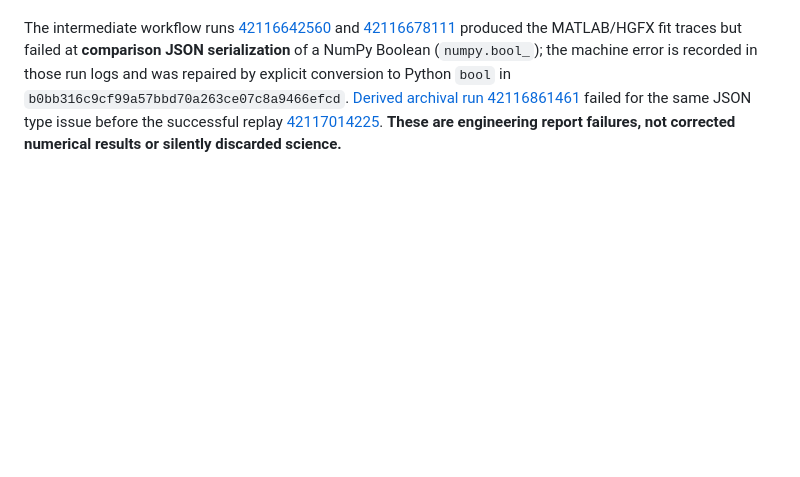
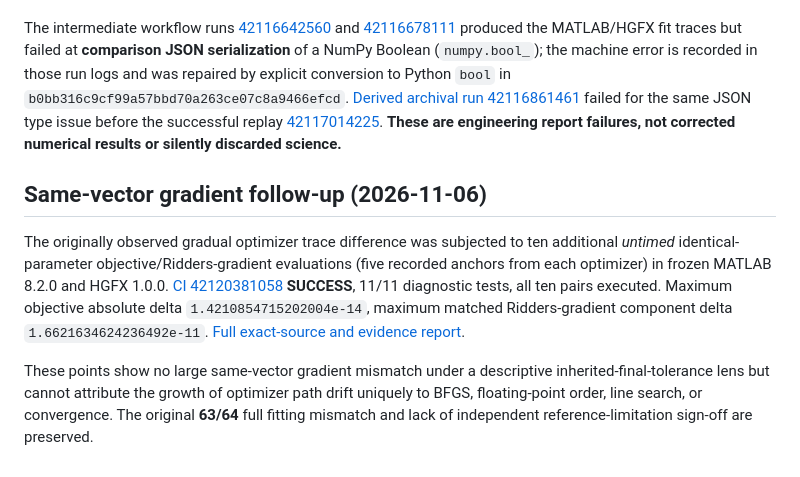
Before and after one commit to ahmadkhanloo/hgfx, a Markdown page: docs/research/PERF01D_SUBJECT7_OPTIMIZER_TRACE_2026-11-06.md, the part around the change. GitHub-like rendering; blank space fills up the shorter version.

Commit message:
docs(perf01d): synchronize matched-gradient evidence and reviewer scientific blockers

```diff
--- a/docs/research/PERF01D_SUBJECT7_OPTIMIZER_TRACE_2026-11-06.md
+++ b/docs/research/PERF01D_SUBJECT7_OPTIMIZER_TRACE_2026-11-06.md
@@ -47,3 +47,10 @@ An **independent reviewer** must still adjudicate whether the observed optimizer
 A second full untimed MATLAB/HGFX public-fitting source trace, [Actions run 42117014238](https://github.com/ahmadkhanloo/hgfx/actions/runs/42117014238), **SUCCESS** at commit `b0bb316c9cf99a57bbd70a263ce07c8a9466efcd`, replicated the **25/25** finite-slot counts and first inherited-final-tolerance crossing at record **14**. The numerical maximum at that record was `9.985809334978057e-8` rather than `9.962832248078257e-8` in the first run. The original paired MATLAB trace raw SHA-256 remained **identical** (`ce4a96e6eb2aad48ee08c39f0361c0cebd5d2306b048b9674c96a45a4570a40f`), while the HGFX trace changed slightly (raw SHA-256 `1df0608f750a6fd1712bf4c4db3aae04ca62f06a7272c3800787150caad64f6c`). This is additional repeated-run numerical variability, not permission to ignore the original subject-7 failure or alter thresholds. Raw archive: [artifact 13455614093](https://github.com/ahmadkhanloo/hgfx/actions/runs/42117014238/artifacts/13455614093). The exact first-run source evidence and derived report are preserved unchanged.
 
 The intermediate workflow runs [42116642560](https://github.com/ahmadkhanloo/hgfx/actions/runs/42116642560) and [42116678111](https://github.com/ahmadkhanloo/hgfx/actions/runs/42116678111) produced the MATLAB/HGFX fit traces but failed at **comparison JSON serialization** of a NumPy Boolean (`numpy.bool_`); the machine error is recorded in those run logs and was repaired by explicit conversion to Python `bool` in `b0bb316c9cf99a57bbd70a263ce07c8a9466efcd`. [Derived archival run 42116861461](https://github.com/ahmadkhanloo/hgfx/actions/runs/42116861461) failed for the same JSON type issue before the successful replay [42117014225](https://github.com/ahmadkhanloo/hgfx/actions/runs/42117014225). **These are engineering report failures, not corrected numerical results or silently discarded science.**
+
+
+## Same-vector gradient follow-up (2026-11-06)
+
+The originally observed gradual optimizer trace difference was subjected to ten additional *untimed* identical-parameter objective/Ridders-gradient evaluations (five recorded anchors from each optimizer) in frozen MATLAB 8.2.0 and HGFX 1.0.0. [CI 42120381058](https://github.com/ahmadkhanloo/hgfx/actions/runs/42120381058) **SUCCESS**, 11/11 diagnostic tests, all ten pairs executed. Maximum objective absolute delta `1.4210854715202004e-14`, maximum matched Ridders-gradient component delta `1.6621634624236492e-11`. [Full exact-source and evidence report](PERF01D_SUBJECT7_GRADIENT_2026-11-06.md).
+
+These points show no large same-vector gradient mismatch under a descriptive inherited-final-tolerance lens but cannot attribute the growth of optimizer path drift uniquely to BFGS, floating-point order, line search, or convergence. The original **63/64** full fitting mismatch and lack of independent reference-limitation sign-off are preserved.
```
